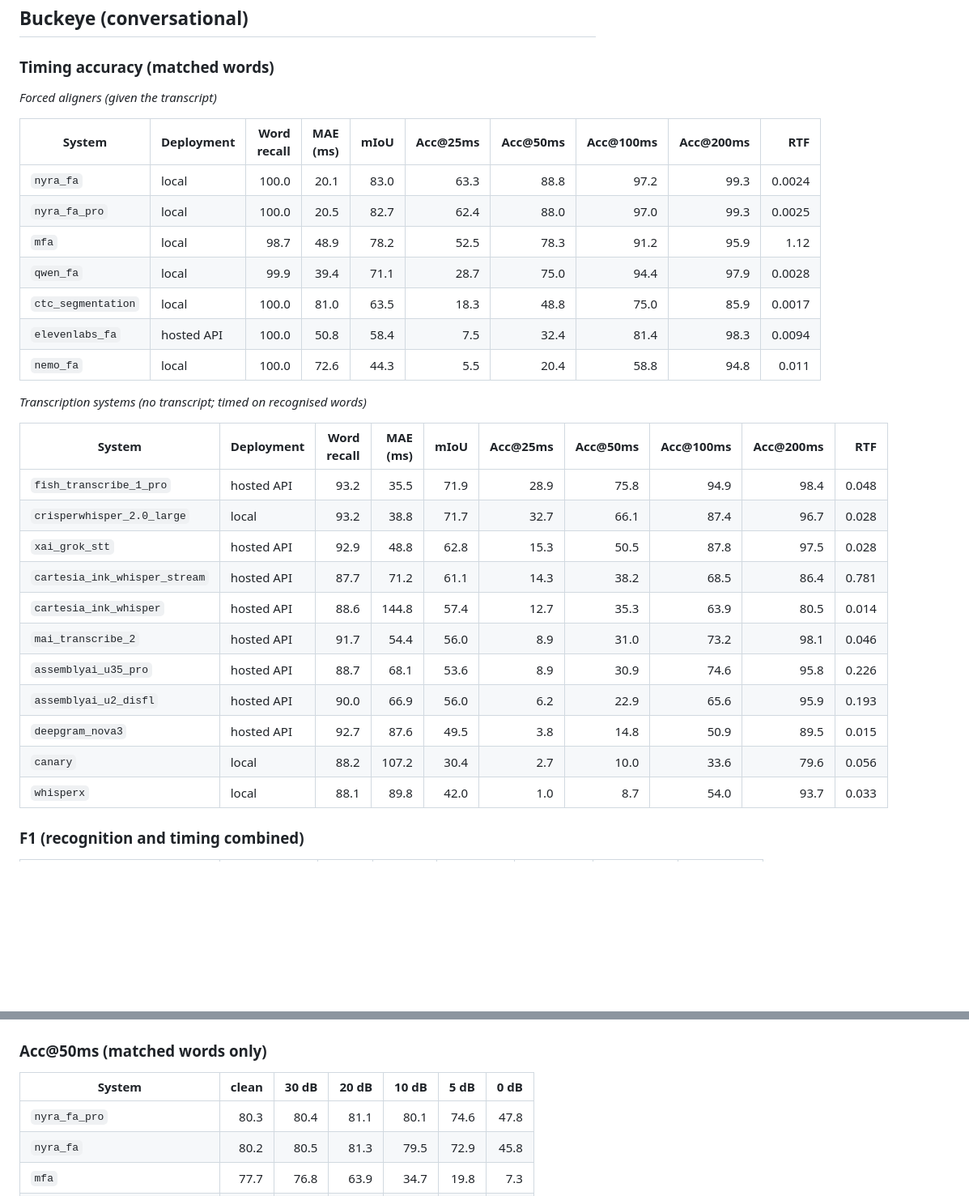
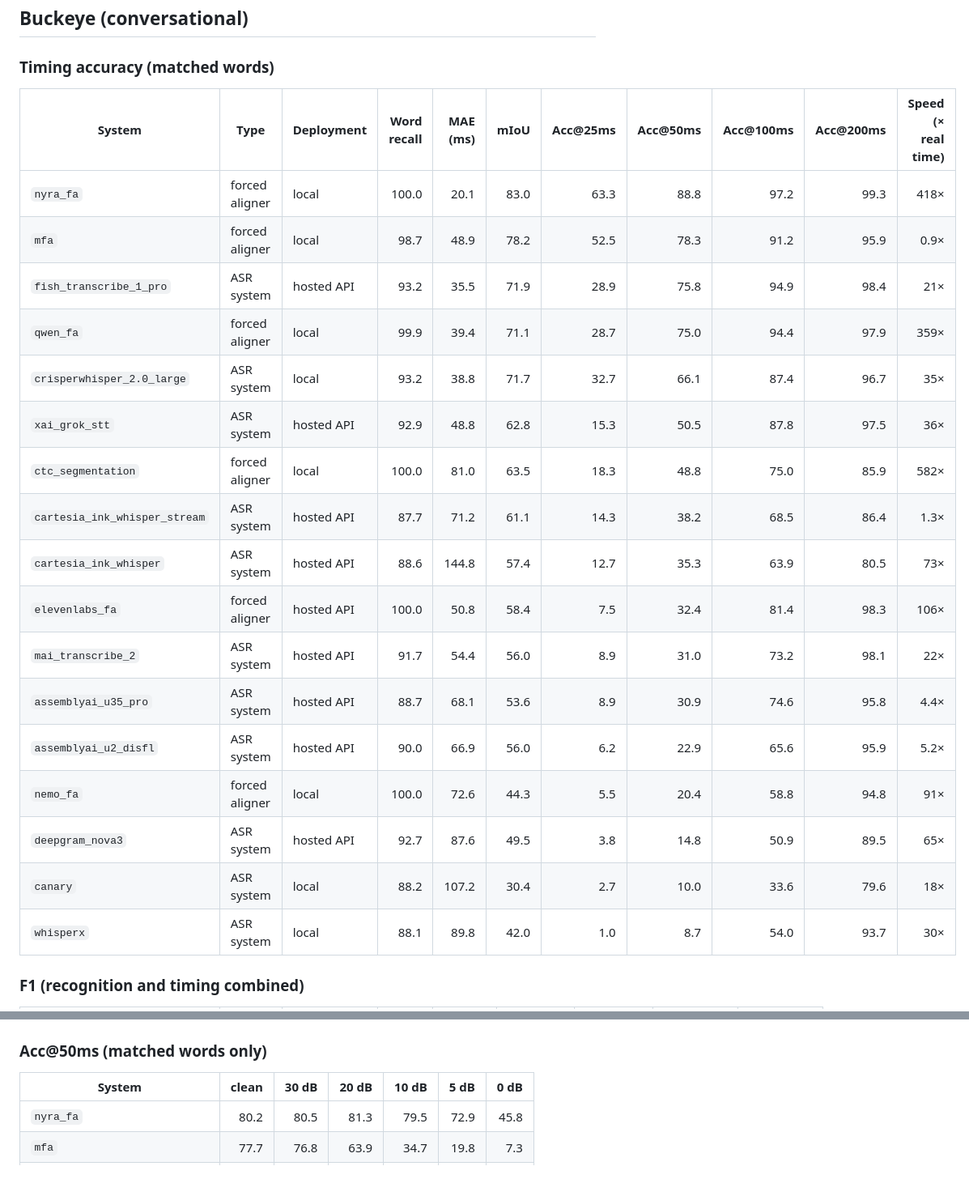
Before and after one commit to nyrahealth/nyra_speech_timing_benchmark, a Markdown page: docs/RESULTS.md, 2 parts joined by grey strips. Shown at 81% size. Drawn GitHub-style; blank space fills up the shorter version.

```diff
--- a/docs/RESULTS.md
+++ b/docs/RESULTS.md
@@ -6,33 +6,25 @@ Generated by `scripts/build_report.py`. See the README for metric definitions.
 
 ### Timing accuracy (matched words)
 
-*Forced aligners (given the transcript)*
-
-| System | Deployment | Word recall | MAE (ms) | mIoU | Acc@25ms | Acc@50ms | Acc@100ms | Acc@200ms | RTF |
-| --- | --- | ---: | ---: | ---: | ---: | ---: | ---: | ---: | ---: |
-| `nyra_fa` | local | 100.0 | 20.1 | 83.0 | 63.3 | 88.8 | 97.2 | 99.3 | 0.0024 |
-| `nyra_fa_pro` | local | 100.0 | 20.5 | 82.7 | 62.4 | 88.0 | 97.0 | 99.3 | 0.0025 |
-| `mfa` | local | 98.7 | 48.9 | 78.2 | 52.5 | 78.3 | 91.2 | 95.9 | 1.12 |
-| `qwen_fa` | local | 99.9 | 39.4 | 71.1 | 28.7 | 75.0 | 94.4 | 97.9 | 0.0028 |
-| `ctc_segmentation` | local | 100.0 | 81.0 | 63.5 | 18.3 | 48.8 | 75.0 | 85.9 | 0.0017 |
-| `elevenlabs_fa` | hosted API | 100.0 | 50.8 | 58.4 | 7.5 | 32.4 | 81.4 | 98.3 | 0.0094 |
-| `nemo_fa` | local | 100.0 | 72.6 | 44.3 | 5.5 | 20.4 | 58.8 | 94.8 | 0.011 |
-
-*Transcription systems (no transcript; timed on recognised words)*
-
-| System | Deployment | Word recall | MAE (ms) | mIoU | Acc@25ms | Acc@50ms | Acc@100ms | Acc@200ms | RTF |
-| --- | --- | ---: | ---: | ---: | ---: | ---: | ---: | ---: | ---: |
-| `fish_transcribe_1_pro` | hosted API | 93.2 | 35.5 | 71.9 | 28.9 | 75.8 | 94.9 | 98.4 | 0.048 |
-| `crisperwhisper_2.0_large` | local | 93.2 | 38.8 | 71.7 | 32.7 | 66.1 | 87.4 | 96.7 | 0.028 |
-| `xai_grok_stt` | hosted API | 92.9 | 48.8 | 62.8 | 15.3 | 50.5 | 87.8 | 97.5 | 0.028 |
-| `cartesia_ink_whisper_stream` | hosted API | 87.7 | 71.2 | 61.1 | 14.3 | 38.2 | 68.5 | 86.4 | 0.781 |
-| `cartesia_ink_whisper` | hosted API | 88.6 | 144.8 | 57.4 | 12.7 | 35.3 | 63.9 | 80.5 | 0.014 |
-| `mai_transcribe_2` | hosted API | 91.7 | 54.4 | 56.0 | 8.9 | 31.0 | 73.2 | 98.1 | 0.046 |
-| `assemblyai_u35_pro` | hosted API | 88.7 | 68.1 | 53.6 | 8.9 | 30.9 | 74.6 | 95.8 | 0.226 |
-| `assemblyai_u2_disfl` | hosted API | 90.0 | 66.9 | 56.0 | 6.2 | 22.9 | 65.6 | 95.9 | 0.193 |
-| `deepgram_nova3` | hosted API | 92.7 | 87.6 | 49.5 | 3.8 | 14.8 | 50.9 | 89.5 | 0.015 |
-| `canary` | local | 88.2 | 107.2 | 30.4 | 2.7 | 10.0 | 33.6 | 79.6 | 0.056 |
-| `whisperx` | local | 88.1 | 89.8 | 42.0 | 1.0 | 8.7 | 54.0 | 93.7 | 0.033 |
+| System | Type | Deployment | Word recall | MAE (ms) | mIoU | Acc@25ms | Acc@50ms | Acc@100ms | Acc@200ms | Speed (× real time) |
+| --- | --- | --- | ---: | ---: | ---: | ---: | ---: | ---: | ---: | ---: |
+| `nyra_fa` | forced aligner | local | 100.0 | 20.1 | 83.0 | 63.3 | 88.8 | 97.2 | 99.3 | 418× |
+| `mfa` | forced aligner | local | 98.7 | 48.9 | 78.2 | 52.5 | 78.3 | 91.2 | 95.9 | 0.9× |
+| `fish_transcribe_1_pro` | ASR system | hosted API | 93.2 | 35.5 | 71.9 | 28.9 | 75.8 | 94.9 | 98.4 | 21× |
+| `qwen_fa` | forced aligner | local | 99.9 | 39.4 | 71.1 | 28.7 | 75.0 | 94.4 | 97.9 | 359× |
+| `crisperwhisper_2.0_large` | ASR system | local | 93.2 | 38.8 | 71.7 | 32.7 | 66.1 | 87.4 | 96.7 | 35× |
+| `xai_grok_stt` | ASR system | hosted API | 92.9 | 48.8 | 62.8 | 15.3 | 50.5 | 87.8 | 97.5 | 36× |
+| `ctc_segmentation` | forced aligner | local | 100.0 | 81.0 | 63.5 | 18.3 | 48.8 | 75.0 | 85.9 | 582× |
+| `cartesia_ink_whisper_stream` | ASR system | hosted API | 87.7 | 71.2 | 61.1 | 14.3 | 38.2 | 68.5 | 86.4 | 1.3× |
+| `cartesia_ink_whisper` | ASR system | hosted API | 88.6 | 144.8 | 57.4 | 12.7 | 35.3 | 63.9 | 80.5 | 73× |
+| `elevenlabs_fa` | forced aligner | hosted API | 100.0 | 50.8 | 58.4 | 7.5 | 32.4 | 81.4 | 98.3 | 106× |
+| `mai_transcribe_2` | ASR system | hosted API | 91.7 | 54.4 | 56.0 | 8.9 | 31.0 | 73.2 | 98.1 | 22× |
+| `assemblyai_u35_pro` | ASR system | hosted API | 88.7 | 68.1 | 53.6 | 8.9 | 30.9 | 74.6 | 95.8 | 4.4× |
+| `assemblyai_u2_disfl` | ASR system | hosted API | 90.0 | 66.9 | 56.0 | 6.2 | 22.9 | 65.6 | 95.9 | 5.2× |
+| `nemo_fa` | forced aligner | local | 100.0 | 72.6 | 44.3 | 5.5 | 20.4 | 58.8 | 94.8 | 91× |
+| `deepgram_nova3` | ASR system | hosted API | 92.7 | 87.6 | 49.5 | 3.8 | 14.8 | 50.9 | 89.5 | 65× |
+| `canary` | ASR system | local | 88.2 | 107.2 | 30.4 | 2.7 | 10.0 | 33.6 | 79.6 | 18× |
+| `whisperx` | ASR system | local | 88.1 | 89.8 | 42.0 | 1.0 | 8.7 | 54.0 | 93.7 | 30× |
 
 ### F1 (recognition and timing combined)
 
@@ -196,7 +168,6 @@ Generated by `scripts/build_report.py`. See the README for metric definitions.
 
 | System | clean | 30 dB | 20 dB | 10 dB | 5 dB | 0 dB |
 | --- | ---: | ---: | ---: | ---: | ---: | ---: |
-| `nyra_fa_pro` | 80.3 | 80.4 | 81.1 | 80.1 | 74.6 | 47.8 |
 | `nyra_fa` | 80.2 | 80.5 | 81.3 | 79.5 | 72.9 | 45.8 |
 | `mfa` | 77.7 | 76.8 | 63.9 | 34.7 | 19.8 | 7.3 |
 | `qwen_fa` | 70.8 | 72.3 | 70.8 | 51.5 | 29.7 | 13.2 |
```
Also changed, not shown: other parts of docs/RESULTS.md (+95 -116 lines), README.md (+71 -119 lines), docs/noise_robustness.png (deleted), docs/speed_vs_mae_buckeye.png (added), 2 other files.
